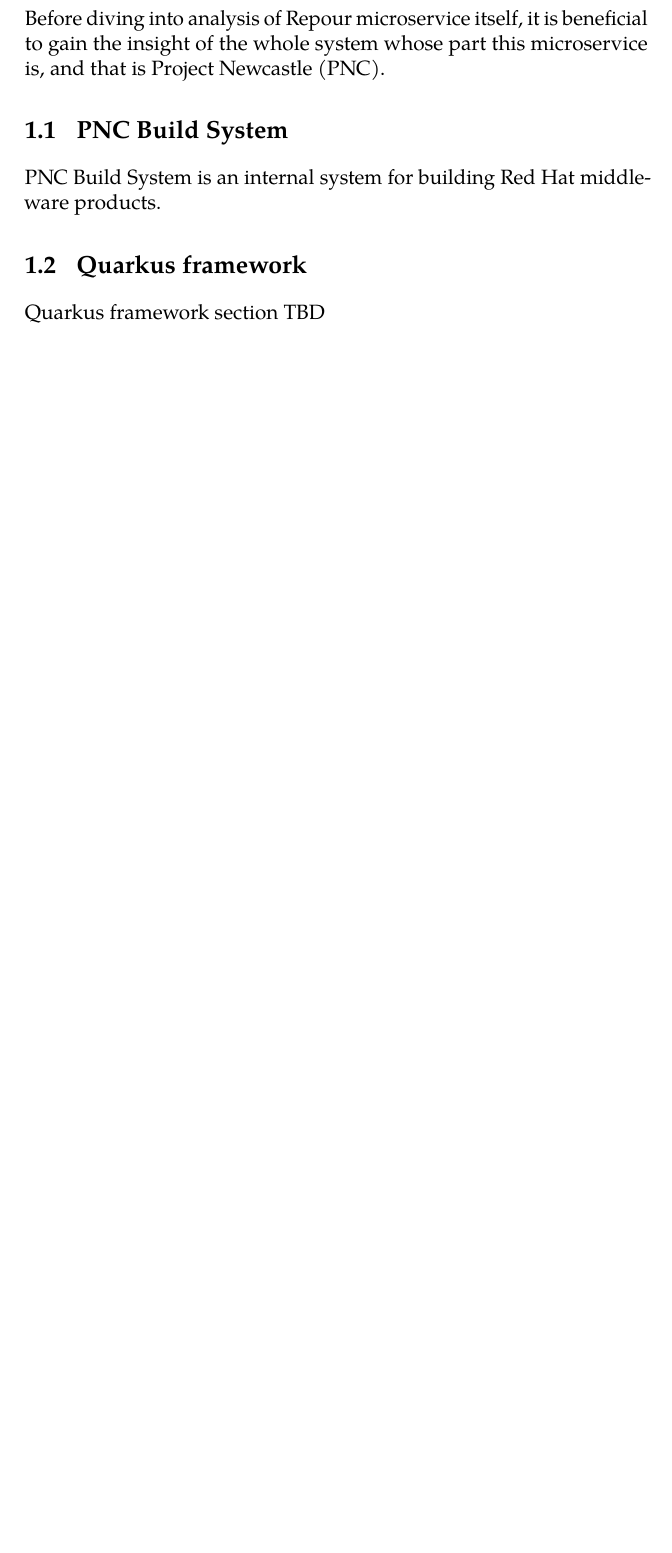
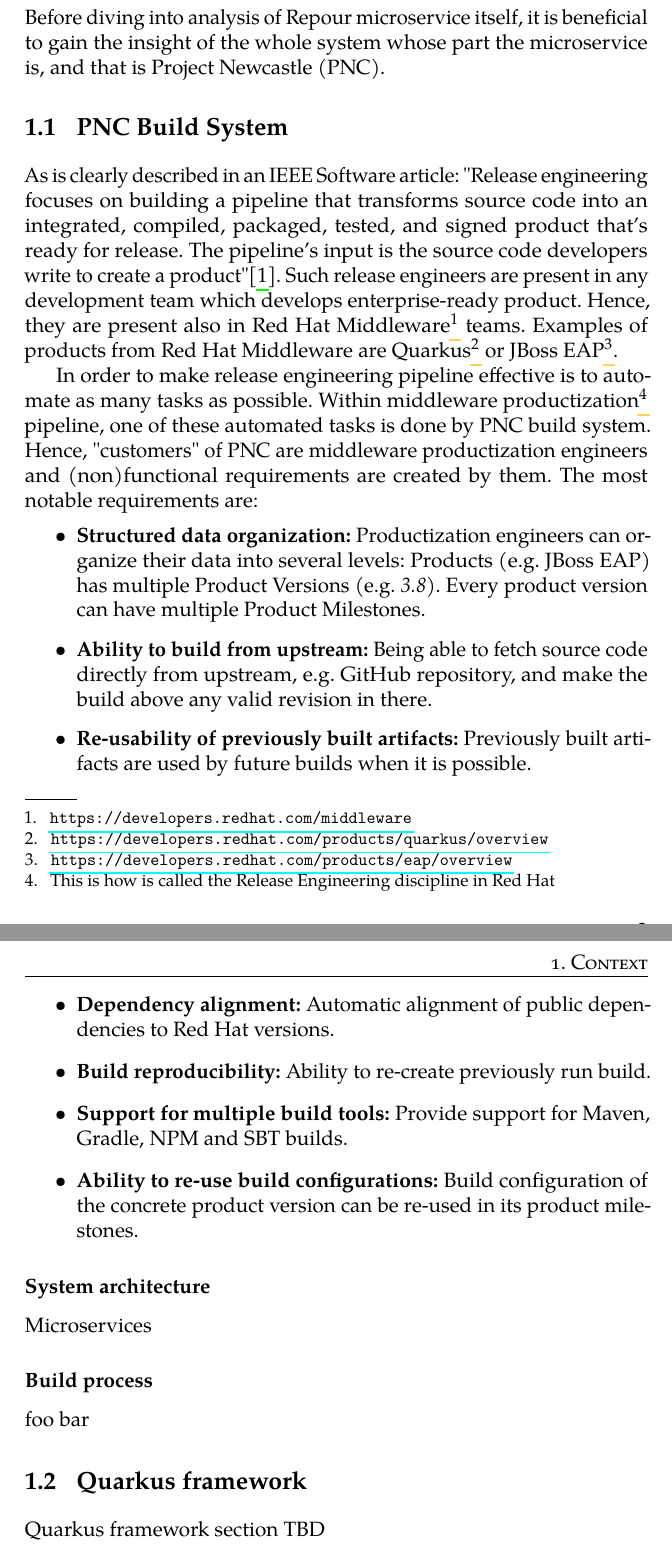
Before and after one commit to akridl/thesis, a LaTeX thesis (aa_main.tex, which reads chapters/context/main.tex, chapters/context/sections/pnc.tex): part of page 9 of 11 before the commit and two parts of pages 9 and 10 of 13 after it, the two joined at a grey line, cut so that both start at the same text, the shorter picture padded with empty space. Compiled offline with pdfLaTeX.

Commit message:
Add first part (1/3) about PNC Build system - intro & requirements

```diff
--- a/chapters/context/main.tex
+++ b/chapters/context/main.tex
@@ -3,7 +3,7 @@
 
 \begin{document}
 
-Before diving into analysis of Repour microservice itself, it is beneficial to gain the insight of the whole system whose part this microservice is, and that is Project Newcastle (PNC).
+Before diving into analysis of Repour microservice itself, it is beneficial to gain the insight of the whole system whose part the microservice is, and that is Project Newcastle (PNC).
 
 \section{PNC Build System}
 \subfile{./sections/pnc}
--- a/chapters/context/sections/pnc.tex
+++ b/chapters/context/sections/pnc.tex
@@ -3,6 +3,36 @@
 
 \begin{document}
 
-PNC Build System is an internal system for building Red Hat middleware products.
+As is clearly described in an IEEE Software article: "Release engineering focuses
+on building a pipeline that transforms
+source code into an integrated, compiled, packaged, tested, and signed
+product that’s ready for release. The
+pipeline’s input is the source code developers write to create a product"\cite{releaseEngineeringArticle}. Such release engineers are present in any development team which develops enterprise-ready product. Hence, they are present also in Red Hat Middleware\footnote{\url{https://developers.redhat.com/middleware}} teams. Examples of products from Red Hat Middleware are Quarkus\footnote{\url{https://developers.redhat.com/products/quarkus/overview}} or JBoss EAP\footnote{\url{https://developers.redhat.com/products/eap/overview}}.
+
+In order to make release engineering pipeline effective is to automate as many tasks as possible. Within middleware productization\footnote{This is how is called the Release Engineering discipline in Red Hat} pipeline, one of these automated tasks is done by PNC build system. Hence, "customers" of PNC are middleware productization engineers and (non)functional requirements are created by them. The most notable requirements are:
+
+\begin{itemize}
+  \item \textbf{Structured data organization:} Productization engineers can
+organize their data into several levels: Products (e.g. JBoss EAP) has multiple Product Versions (e.g. \textit{3.8}). Every product version can have multiple Product Milestones.
+
+  \item \textbf{Ability to build from upstream:} Being able to fetch source code directly from upstream, e.g. GitHub repository, and make the build above any valid revision in there.
+
+  \item \textbf{Re-usability of previously built artifacts:} Previously built artifacts are used by future builds when it is possible.
+
+  \item \textbf{Dependency alignment:} Automatic alignment of public dependencies to Red Hat versions.
+
+  \item \textbf{Build reproducibility:} Ability to re-create previously run build.
+
+  \item \textbf{Support for multiple build tools:} Provide support for Maven, Gradle, NPM and SBT builds.
+
+  \item \textbf{Ability to re-use build configurations:} Build configuration of the concrete product version can be re-used in its product milestones.
+
+\end{itemize}
+
+\subsection*{System architecture}
+Microservices
+
+\subsection*{Build process}
+foo bar
 
 \end{document}
```
Also changed, not shown: example.bib (+15 -17 lines), aa_main.tex (renamed from main.tex).
